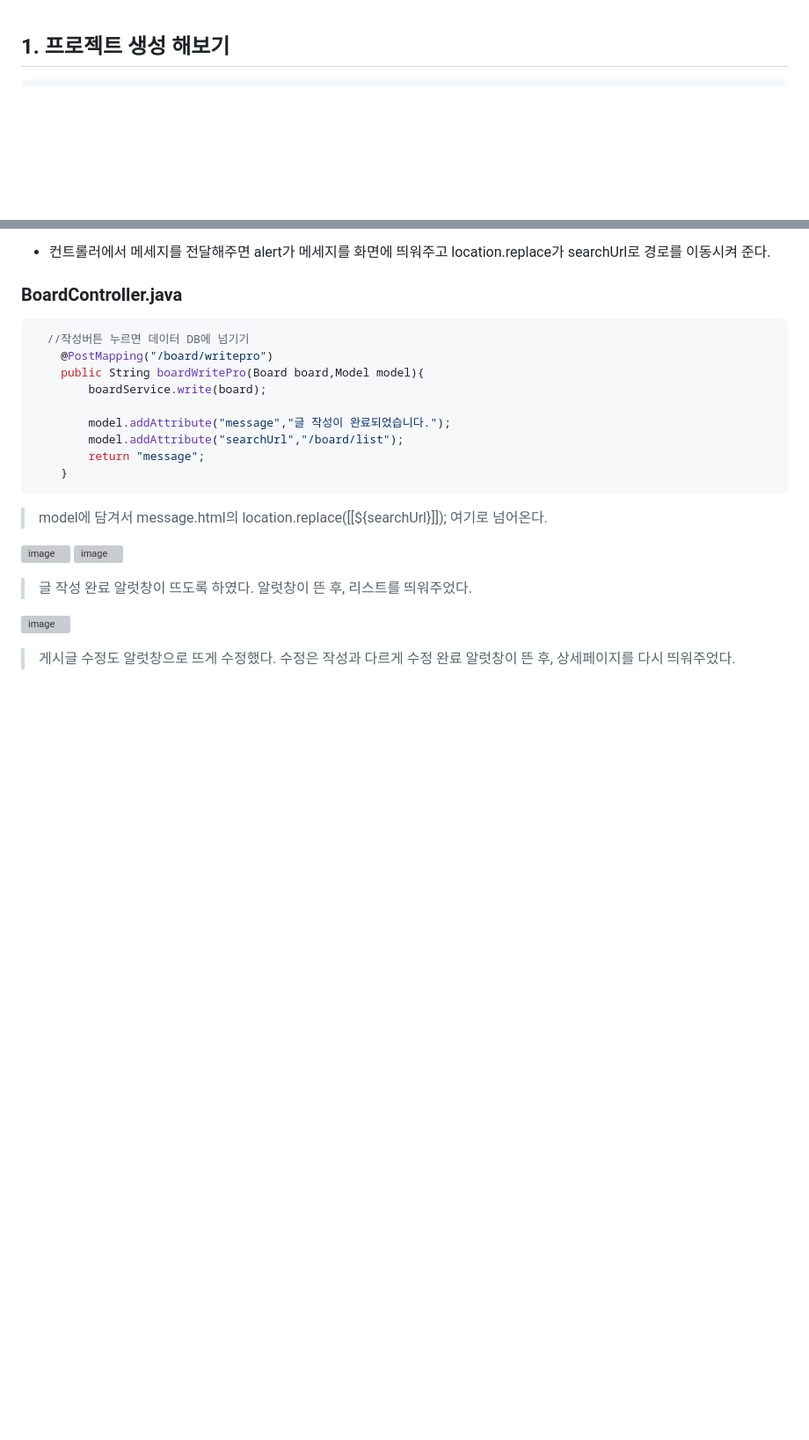
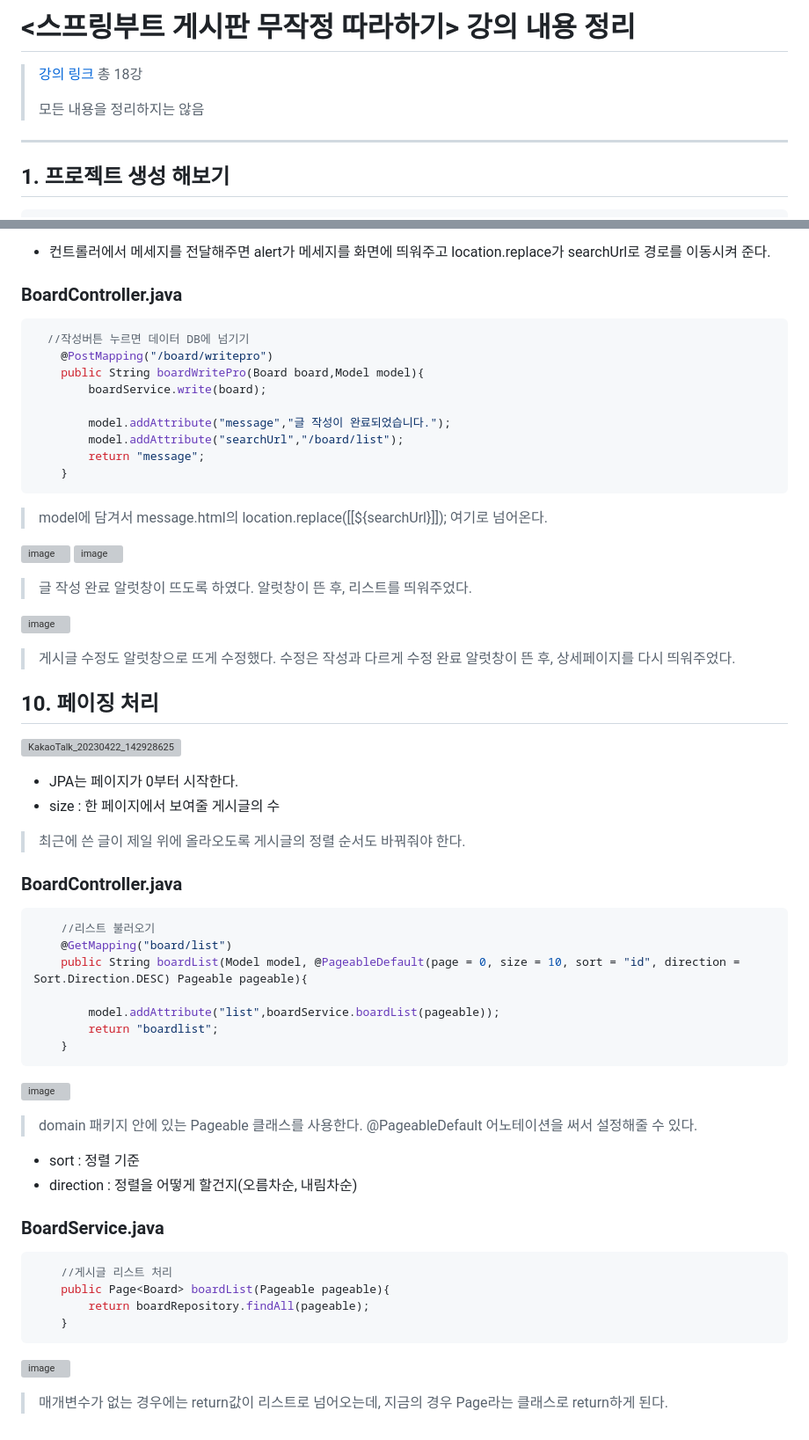
Before and after one commit to izzy1202/TIL, a Markdown page: SpringBoot/BoardStudy.md, 2 parts joined by grey strips. Shown at 88% size. Rendered like a GitHub page; blank space fills up the shorter version; grey boxes are pictures that could not be loaded.

```diff
--- a/SpringBoot/BoardStudy.md
+++ b/SpringBoot/BoardStudy.md
@@ -1,3 +1,12 @@
+# <스프링부트 게시판 무작정 따라하기> 강의 내용 정리
+>[강의 링크](https://www.youtube.com/watch?v=frI5CoZe-vE&list=PLZzruF3-_clsWF2aULPsUPomgolJ-idGJ&index=1)
+> 총 18강
+>
+>모든 내용을 정리하지는 않음
+---
+
+
+
 ## 1. 프로젝트 생성 해보기
 
 ~~~java
@@ -579,3 +588,37 @@ public List<Board> boardList(){
 ![image](https://user-images.githubusercontent.com/106478906/233762890-686918bb-b389-4da1-868b-ea0cf01b223f.png)
 > 게시글 수정도 알럿창으로 뜨게 수정했다.
 > 수정은 작성과 다르게 수정 완료 알럿창이 뜬 후, 상세페이지를 다시 띄워주었다.
+
+## 10. 페이징 처리
+![KakaoTalk_20230422_142928625](https://user-images.githubusercontent.com/106478906/233764780-50126165-0daf-4655-831e-ed42cd5db4a3.png)
+
+- JPA는 페이지가 0부터 시작한다.
+- size : 한 페이지에서 보여줄 게시글의 수
+
+> 최근에 쓴 글이 제일 위에 올라오도록 게시글의 정렬 순서도 바꿔줘야 한다.
+
+### BoardController.java
+~~~java
+    //리스트 불러오기
+    @GetMapping("board/list")
+    public String boardList(Model model, @PageableDefault(page = 0, size = 10, sort = "id", direction = Sort.Direction.DESC) Pageable pageable){
+
+        model.addAttribute("list",boardService.boardList(pageable));
+        return "boardlist";
+    }
+~~~
+![image](https://user-images.githubusercontent.com/106478906/233764987-342e545a-603a-4899-a931-be413c036b40.png)
+> domain 패키지 안에 있는 Pageable 클래스를 사용한다.
+> @PageableDefault 어노테이션을 써서 설정해줄 수 있다.
+- sort : 정렬 기준
+- direction : 정렬을 어떻게 할건지(오름차순, 내림차순)
+
+### BoardService.java
+~~~java
+    //게시글 리스트 처리
+    public Page<Board> boardList(Pageable pageable){
+        return boardRepository.findAll(pageable);
+    }
+~~~
+![image](https://user-images.githubusercontent.com/106478906/233765375-c64e2f6e-2ab6-45e0-a525-9bda12e2de11.png)
+> 매개변수가 없는 경우에는 return값이 리스트로 넘어오는데, 지금의 경우 Page라는 클래스로 return하게 된다.
```
